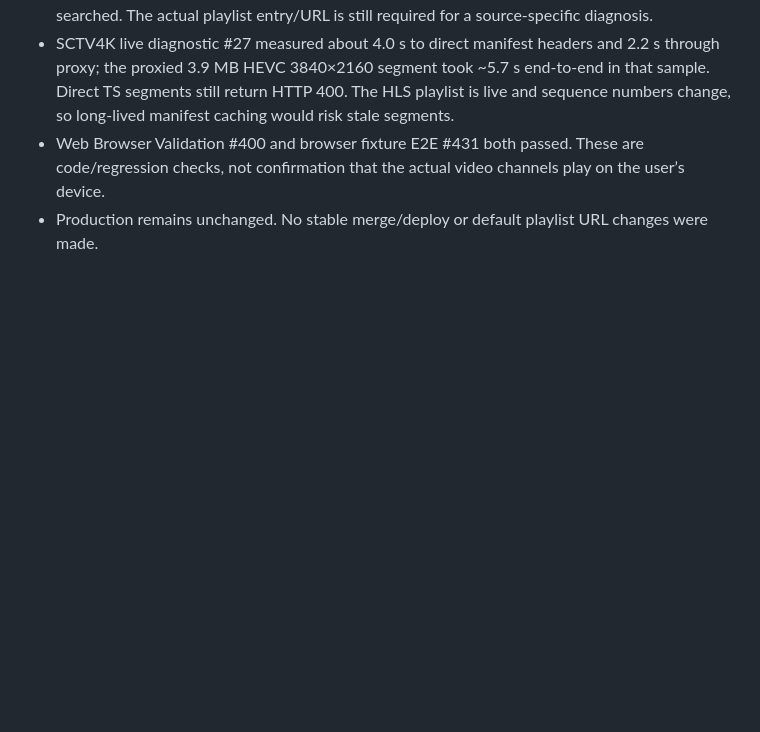
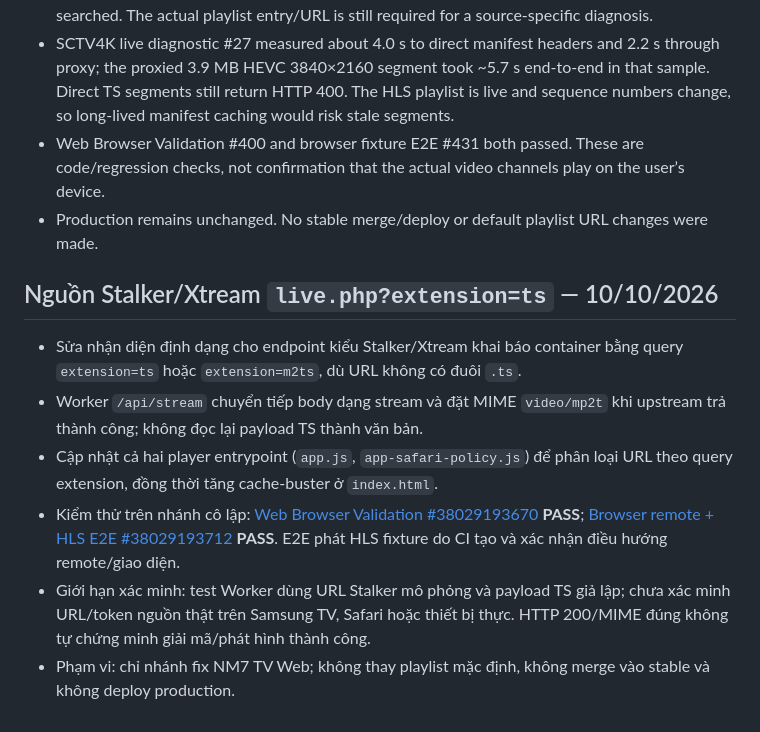
Before and after one commit to phuongnm7/nm7-tv-web, a Markdown page: README.md, the part around the change. GitHub-like rendering; blank space fills up the shorter version.

Commit message:
docs: document Stalker TS query fix and validation

```diff
--- a/README.md
+++ b/README.md
@@ -445,3 +445,13 @@ Branch: `fix/sports-hls-startup-proxy-20261010`. The following remains isolated
 - SCTV4K live diagnostic #27 measured about 4.0 s to direct manifest headers and 2.2 s through proxy; the proxied 3.9 MB HEVC 3840×2160 segment took ~5.7 s end-to-end in that sample. Direct TS segments still return HTTP 400. The HLS playlist is live and sequence numbers change, so long-lived manifest caching would risk stale segments.
 - Web Browser Validation #400 and browser fixture E2E #431 both passed. These are code/regression checks, not confirmation that the actual video channels play on the user’s device.
 - Production remains unchanged. No stable merge/deploy or default playlist URL changes were made.
+
+
+## Nguồn Stalker/Xtream `live.php?extension=ts` — 10/10/2026
+
+- Sửa nhận diện định dạng cho endpoint kiểu Stalker/Xtream khai báo container bằng query `extension=ts` hoặc `extension=m2ts`, dù URL không có đuôi `.ts`.
+- Worker `/api/stream` chuyển tiếp body dạng stream và đặt MIME `video/mp2t` khi upstream trả thành công; không đọc lại payload TS thành văn bản.
+- Cập nhật cả hai player entrypoint (`app.js`, `app-safari-policy.js`) để phân loại URL theo query extension, đồng thời tăng cache-buster ở `index.html`.
+- Kiểm thử trên nhánh cô lập: [Web Browser Validation #38029193670](https://github.com/phuongnm7/nm7-tv-web/actions/runs/38029193670) **PASS**; [Browser remote + HLS E2E #38029193712](https://github.com/phuongnm7/nm7-tv-web/actions/runs/38029193712) **PASS**. E2E phát HLS fixture do CI tạo và xác nhận điều hướng remote/giao diện.
+- Giới hạn xác minh: test Worker dùng URL Stalker mô phỏng và payload TS giả lập; chưa xác minh URL/token nguồn thật trên Samsung TV, Safari hoặc thiết bị thực. HTTP 200/MIME đúng không tự chứng minh giải mã/phát hình thành công.
+- Phạm vi: chỉ nhánh fix NM7 TV Web; không thay playlist mặc định, không merge vào stable và không deploy production.
```
